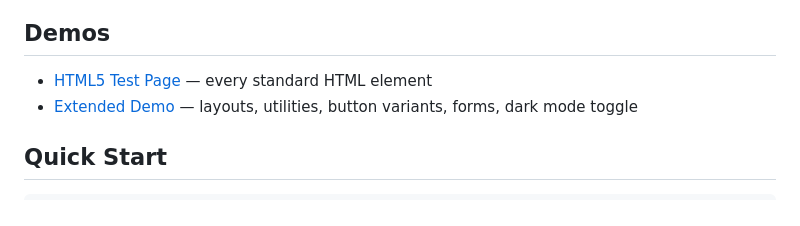
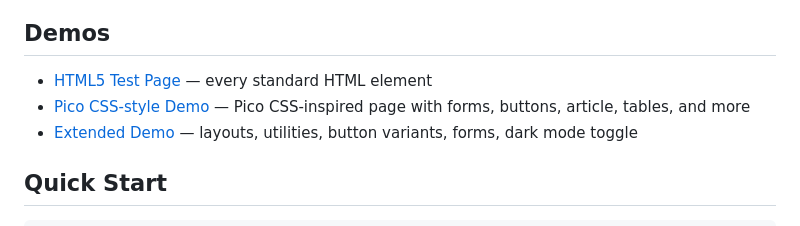
Before and after one commit to Leftium/nimble.css, a Markdown page: README.md, the part around the change. Drawn GitHub-style.

Commit message:
docs: add Pico CSS-style demo link to README

```diff
--- a/README.md
+++ b/README.md
@@ -10,6 +10,7 @@ Minimal CSS library for great-looking default HTML styles; no classes required.
 ## Demos
 
 - [HTML5 Test Page](https://leftium.github.io/nimble.css/demo/) — every standard HTML element
+- [Pico CSS-style Demo](https://leftium.github.io/nimble.css/demo/pico.html) — Pico CSS-inspired page with forms, buttons, article, tables, and more
 - [Extended Demo](https://leftium.github.io/nimble.css/demo/extended.html) — layouts, utilities, button variants, forms, dark mode toggle
 
 ## Quick Start
```
